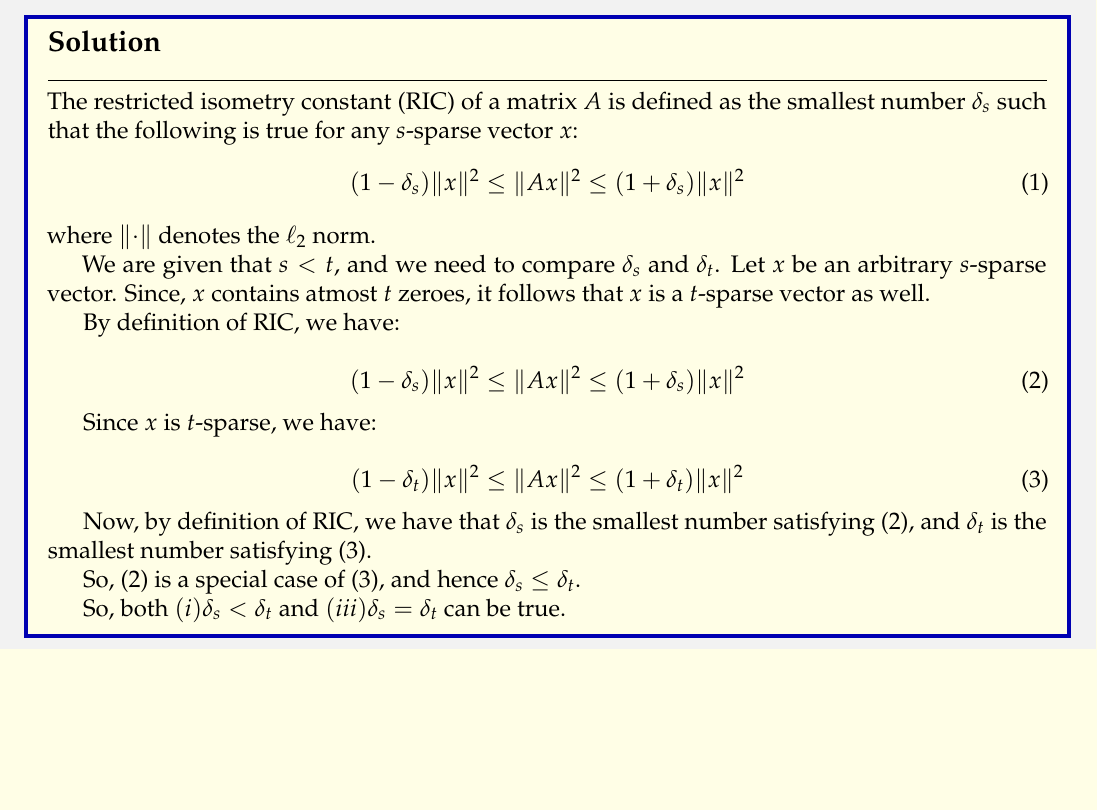
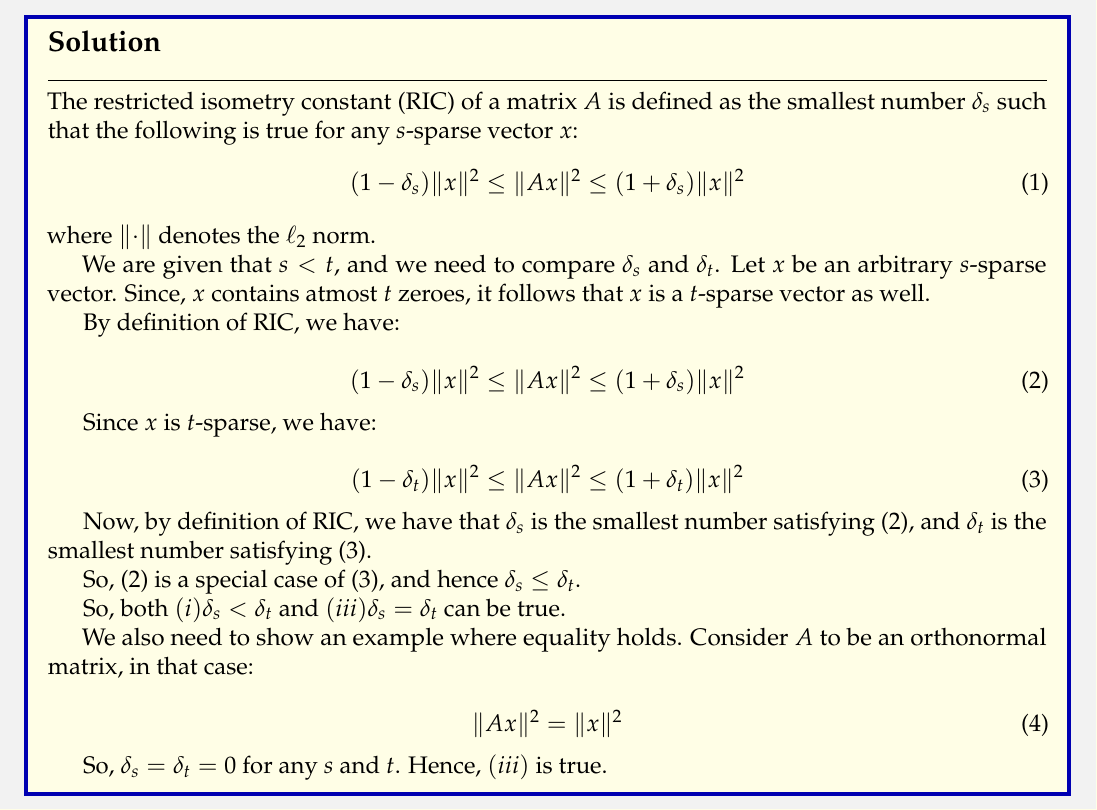
Before and after one commit to sakshamrathi21/Advanced-Image-Processing-Assignments, a LaTeX problem sheet (HW1/assignment1/2/report/report.tex): part of the page, cut so that both start at the same text, the shorter picture padded with empty space. Compiled offline with pdfLaTeX.

Commit message:
q2-updated

```diff
--- a/HW1/assignment1/2/report/report.tex
+++ b/HW1/assignment1/2/report/report.tex
@@ -99,6 +99,14 @@ we have adhered to the principles of academic honesty while completing and submi
 
   So, both $(i) \delta_s < \delta_t$ and $(iii) \delta_s = \delta_t$ can be true.
 
+
+  We also need to show an example where equality holds. Consider $A$ to be an orthonormal matrix, in that case:
+
+  \begin{equation}
+    \lVert Ax \rVert^2 = \lVert x \rVert^2
+  \end{equation}
+
+  So, $\delta_s = \delta_t = 0$ for any $s$ and $t$. Hence, $(iii)$ is true.
 \end{solution}
 
 
```
Also changed, not shown: HW1/assignment1/2/report/report.pdf.
